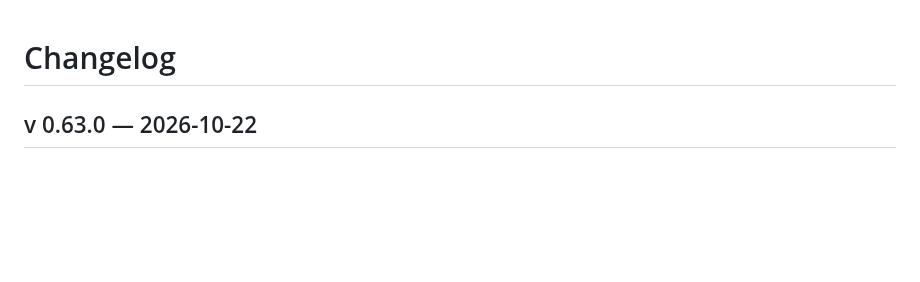
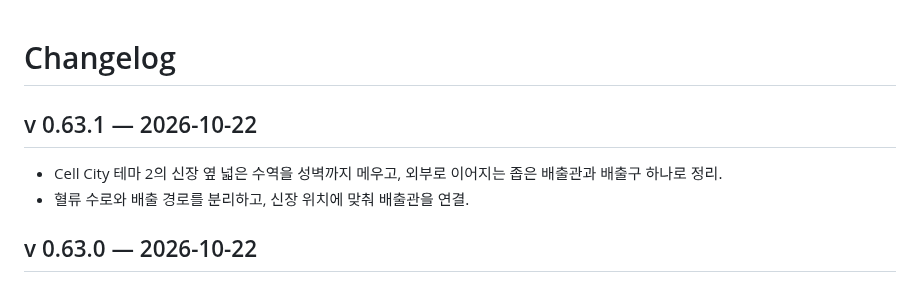
Before and after one commit to Moonflute/pathopedia, a Markdown page: CHANGELOG.md, the part around the change. GitHub-like rendering; blank space fills up the shorter version.

```diff
--- a/CHANGELOG.md
+++ b/CHANGELOG.md
@@ -1,4 +1,9 @@
 # Changelog
+
+## v 0.63.1 — 2026-10-22
+
+- Cell City 테마 2의 신장 옆 넓은 수역을 성벽까지 메우고, 외부로 이어지는 좁은 배출관과 배출구 하나로 정리.
+- 혈류 수로와 배출 경로를 분리하고, 신장 위치에 맞춰 배출관을 연결.
 
 ## v 0.63.0 — 2026-10-22
 
```
Also changed, not shown: docs/cell-city-3d.md (+5 -1 lines), docs/city-redesign/14-kidney-outlet.jpg (added), 10 other files.
